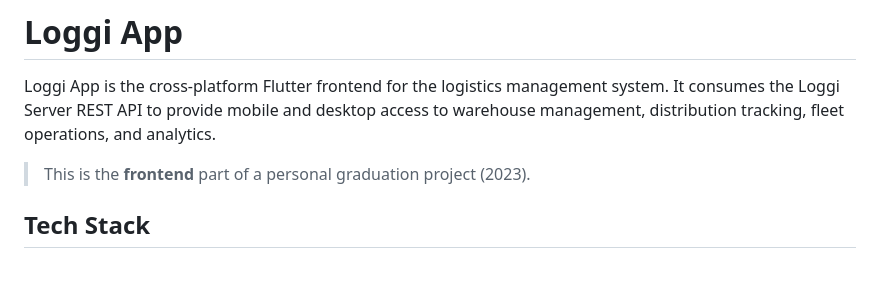
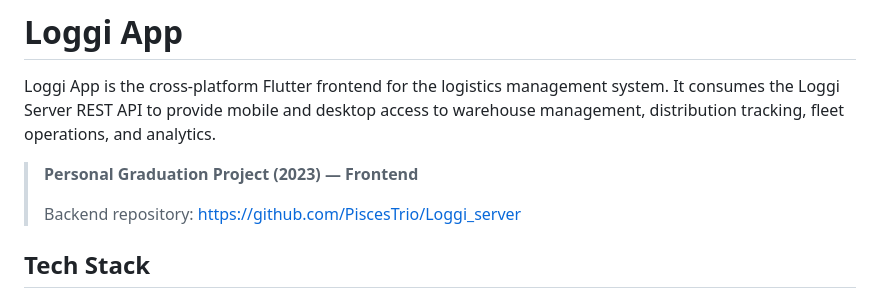
Before and after one commit to PiscesTrio/Loggi_app, a Markdown page: README.md, the part around the change. Drawn GitHub-style; blank space fills up the shorter version.

```diff
--- a/README.md
+++ b/README.md
@@ -2,7 +2,9 @@
 
 Loggi App is the cross-platform Flutter frontend for the logistics management system. It consumes the Loggi Server REST API to provide mobile and desktop access to warehouse management, distribution tracking, fleet operations, and analytics.
 
-> This is the **frontend** part of a personal graduation project (2023).
+> **Personal Graduation Project (2023) — Frontend**
+>
+> Backend repository: https://github.com/PiscesTrio/Loggi_server
 
 ## Tech Stack
 
```
